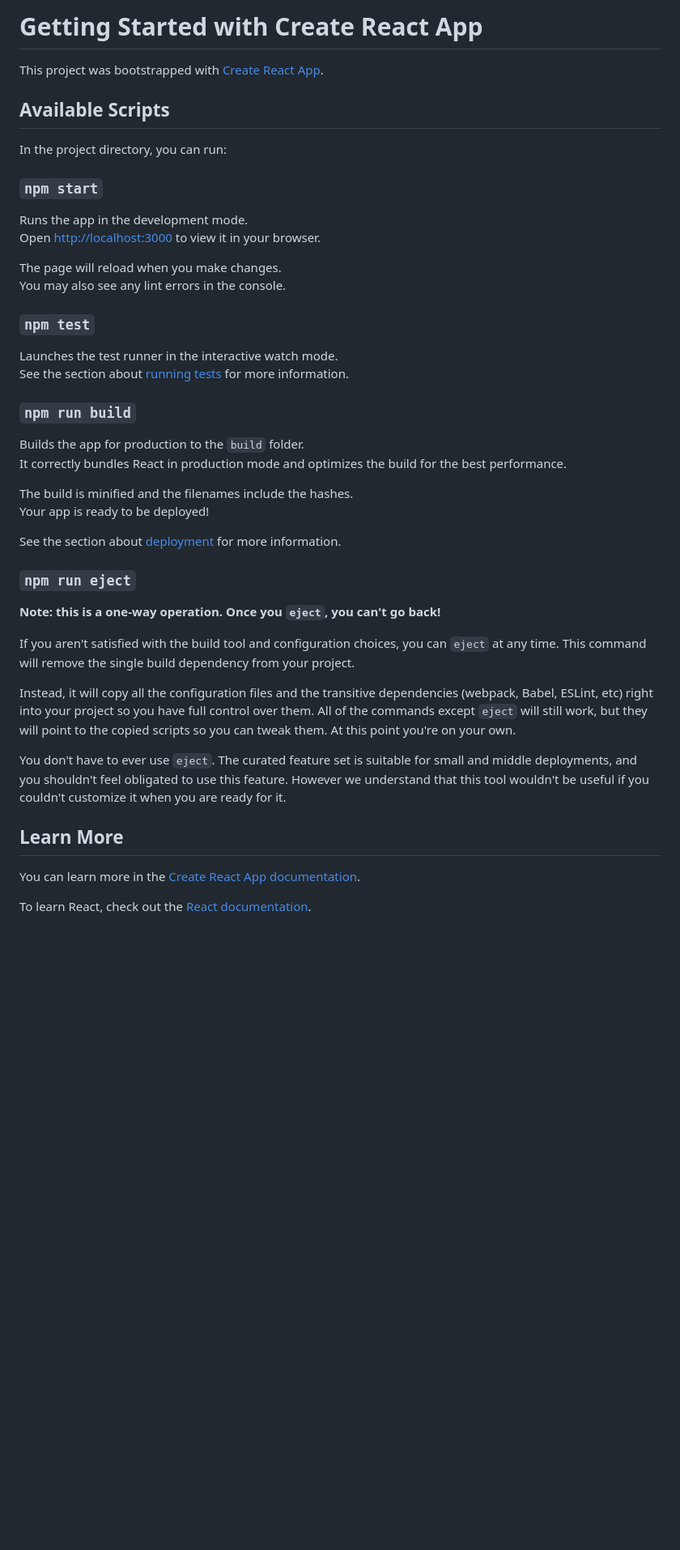
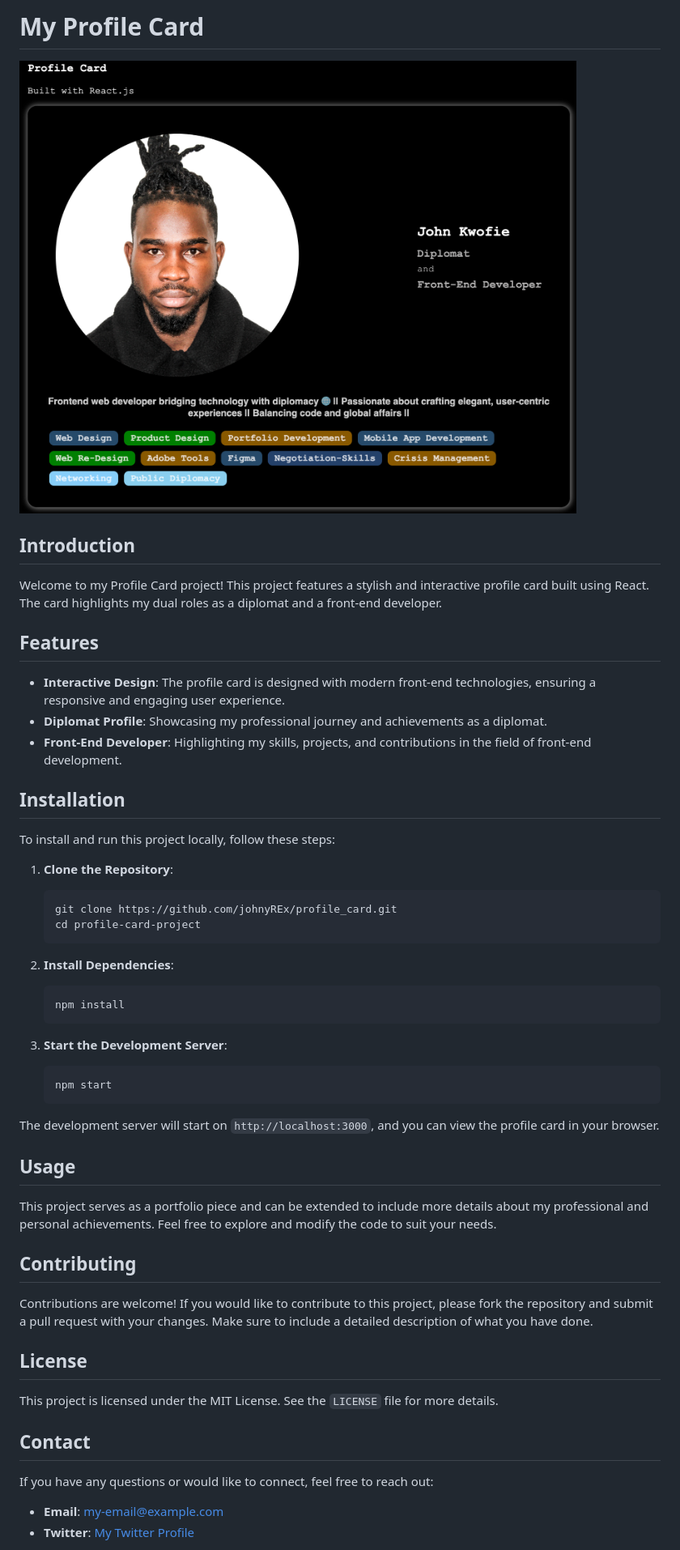
Before and after one commit to johnyREx/profile_card, a Markdown page: README.md, the part around the change printed below. Shown: that part at 81% size. Rendered like a GitHub page; pictures changed too: public/assets/profileme.png (added); blank space fills up the shorter version.

````diff
--- a/README.md
+++ b/README.md
@@ -1,47 +1,55 @@
-# Getting Started with Create React App
+# My Profile Card
 
-This project was bootstrapped with [Create React App](https://github.com/facebook/create-react-app).
+![Profile Image](public/assets/profileme.png)
 
-## Available Scripts
+## Introduction
 
-In the project directory, you can run:
+Welcome to my Profile Card project! This project features a stylish and interactive profile card built using React. The card highlights my dual roles as a diplomat and a front-end developer.
 
-### `npm start`
+## Features
 
-Runs the app in the development mode.\
-Open [http://localhost:3000](http://localhost:3000) to view it in your browser.
+- **Interactive Design**: The profile card is designed with modern front-end technologies, ensuring a responsive and engaging user experience.
+- **Diplomat Profile**: Showcasing my professional journey and achievements as a diplomat.
+- **Front-End Developer**: Highlighting my skills, projects, and contributions in the field of front-end development.
 
-The page will reload when you make changes.\
-You may also see any lint errors in the console.
+## Installation
 
-### `npm test`
+To install and run this project locally, follow these steps:
 
-Launches the test runner in the interactive watch mode.\
-See the section about [running tests](https://facebook.github.io/create-react-app/docs/running-tests) for more information.
+1. **Clone the Repository**:
+    ```bash
+    git clone https://github.com/johnyREx/profile_card.git
+    cd profile-card-project
+    ```
 
-### `npm run build`
+2. **Install Dependencies**:
+    ```bash
+    npm install
+    ```
 
-Builds the app for production to the `build` folder.\
-It correctly bundles React in production mode and optimizes the build for the best performance.
+3. **Start the Development Server**:
+    ```bash
+    npm start
+    ```
 
-The build is minified and the filenames include the hashes.\
-Your app is ready to be deployed!
+The development server will start on `http://localhost:3000`, and you can view the profile card in your browser.
 
-See the section about [deployment](https://facebook.github.io/create-react-app/docs/deployment) for more information.
+## Usage
 
-### `npm run eject`
+This project serves as a portfolio piece and can be extended to include more details about my professional and personal achievements. Feel free to explore and modify the code to suit your needs.
 
-**Note: this is a one-way operation. Once you `eject`, you can't go back!**
+## Contributing
 
-If you aren't satisfied with the build tool and configuration choices, you can `eject` at any time. This command will remove the single build dependency from your project.
+Contributions are welcome! If you would like to contribute to this project, please fork the repository and submit a pull request with your changes. Make sure to include a detailed description of what you have done.
 
-Instead, it will copy all the configuration files and the transitive dependencies (webpack, Babel, ESLint, etc) right into your project so you have full control over them. All of the commands except `eject` will still work, but they will point to the copied scripts so you can tweak them. At this point you're on your own.
+## License
 
-You don't have to ever use `eject`. The curated feature set is suitable for small and middle deployments, and you shouldn't feel obligated to use this feature. However we understand that this tool wouldn't be useful if you couldn't customize it when you are ready for it.
+This project is licensed under the MIT License. See the `LICENSE` file for more details.
 
-## Learn More
+## Contact
 
-You can learn more in the [Create React App documentation](https://facebook.github.io/create-react-app/docs/getting-started).
+If you have any questions or would like to connect, feel free to reach out:
 
-To learn React, check out the [React documentation](https://reactjs.org/).
+- **Email**: [my-email@example.com](mailto:johnkowfie99@outlook.com)
+- **Twitter**: [My Twitter Profile](https://www.x.com/in/thejohnyrex)
 
````
Also changed, not shown: other parts of README.md (+1 -23 lines).
